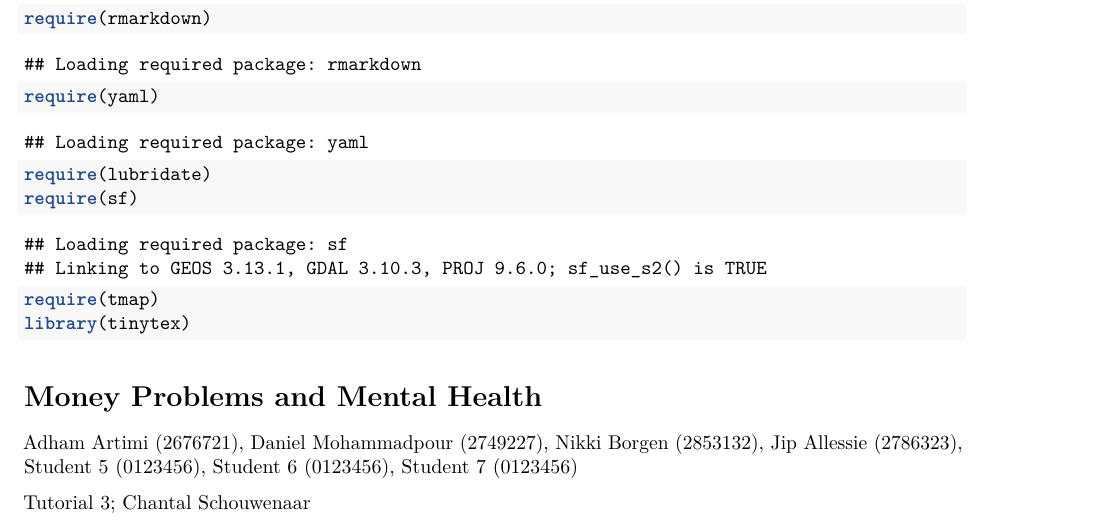
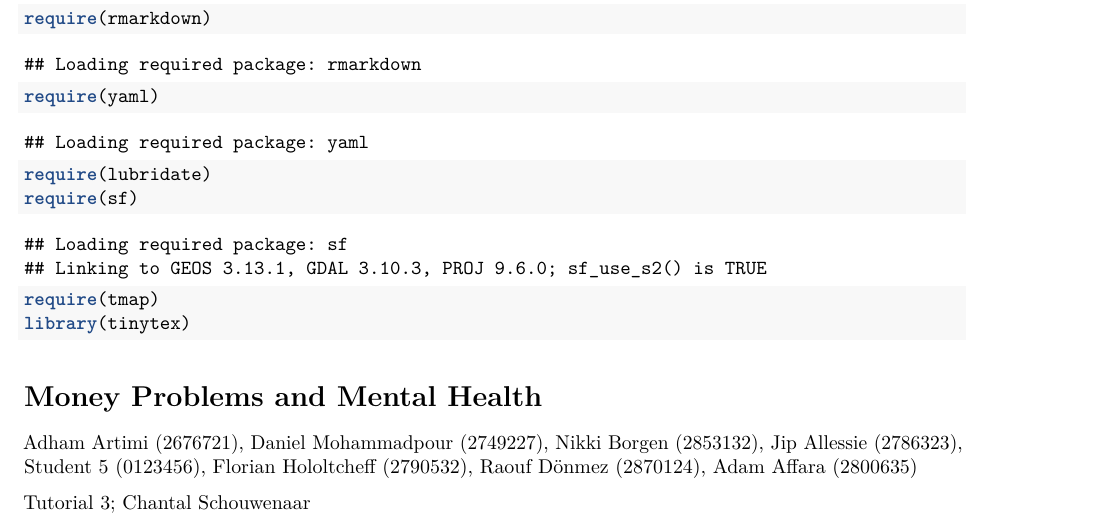
Before and after one commit to Adhamartimi/ProgrammingForEcon-Tutorial-3-group-4, an R Markdown document (Template_Assignment.Rmd): part of page 1 of 9, cut so that both start at the same text. Rendered offline with R 4.5, knitr and Pandoc, then LaTeX, with nearby package versions.

Commit message:
Update Template_Assignment.Rmd

```diff
--- a/Template_Assignment.Rmd
+++ b/Template_Assignment.Rmd
@@ -30,7 +30,7 @@ library(tinytex)
 
 # Money Problems and Mental Health
 
-Adham Artimi (2676721), Daniel Mohammadpour (2749227), Nikki Borgen (2853132), Jip Allessie (2786323), Student 5 (0123456), Student 6 (0123456), Student 7 (0123456)
+Adham Artimi (2676721), Daniel Mohammadpour (2749227), Nikki Borgen (2853132), Jip Allessie (2786323), Student 5 (0123456), Florian Hololtcheff (2790532), Raouf Dönmez (2870124), Adam Affara (2800635)
 
 Tutorial 3; Chantal Schouwenaar
 
```
